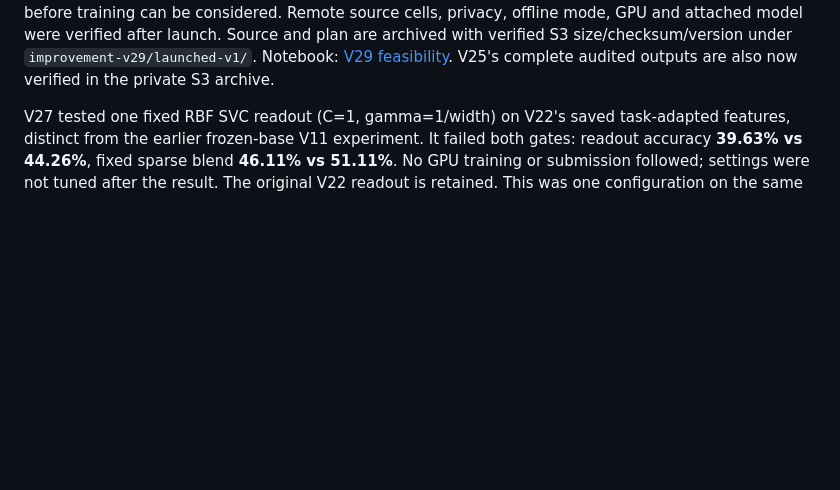
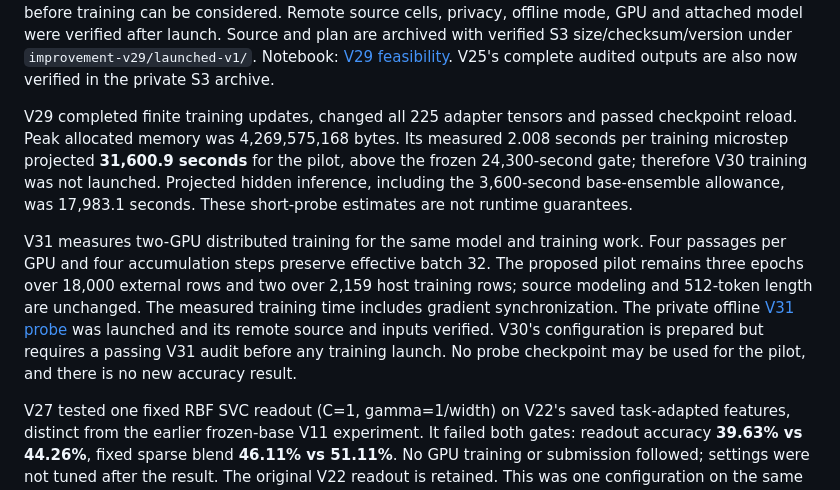
Before and after one commit to IamAGP/KaggleCodeCompetition, a Markdown page: README.md, the part around the change. GitHub-like rendering; blank space fills up the shorter version.

Commit message:
Record single-GPU runtime failure and launch distributed feasibility

```diff
--- a/README.md
+++ b/README.md
@@ -282,6 +282,23 @@ and attached model were verified after launch. Source and plan are archived
 with verified S3 size/checksum/version under `improvement-v29/launched-v1/`.
 Notebook: [V29 feasibility](https://www.kaggle.com/code/adithyagiri/name-that-llm-likelihood-probe-v29).
 V25's complete audited outputs are also now verified in the private S3 archive.
+
+V29 completed finite training updates, changed all 225 adapter tensors and passed
+checkpoint reload. Peak allocated memory was 4,269,575,168 bytes. Its measured
+2.008 seconds per training microstep projected **31,600.9 seconds** for the pilot,
+above the frozen 24,300-second gate; therefore V30 training was not launched.
+Projected hidden inference, including the 3,600-second base-ensemble allowance,
+was 17,983.1 seconds. These short-probe estimates are not runtime guarantees.
+
+V31 measures two-GPU distributed training for the same model and training work.
+Four passages per GPU and four accumulation steps preserve effective batch 32.
+The proposed pilot remains three epochs over 18,000 external rows and two over
+2,159 host training rows; source modeling and 512-token length are unchanged.
+The measured training time includes gradient synchronization. The private offline
+[V31 probe](https://www.kaggle.com/code/adithyagiri/name-that-llm-likelihood-probe-v31)
+was launched and its remote source and inputs verified. V30's configuration is
+prepared but requires a passing V31 audit before any training launch. No probe
+checkpoint may be used for the pilot, and there is no new accuracy result.
 
 V27 tested one fixed RBF SVC readout (C=1, gamma=1/width) on V22's saved
 task-adapted features, distinct from the earlier frozen-base V11 experiment.
```
